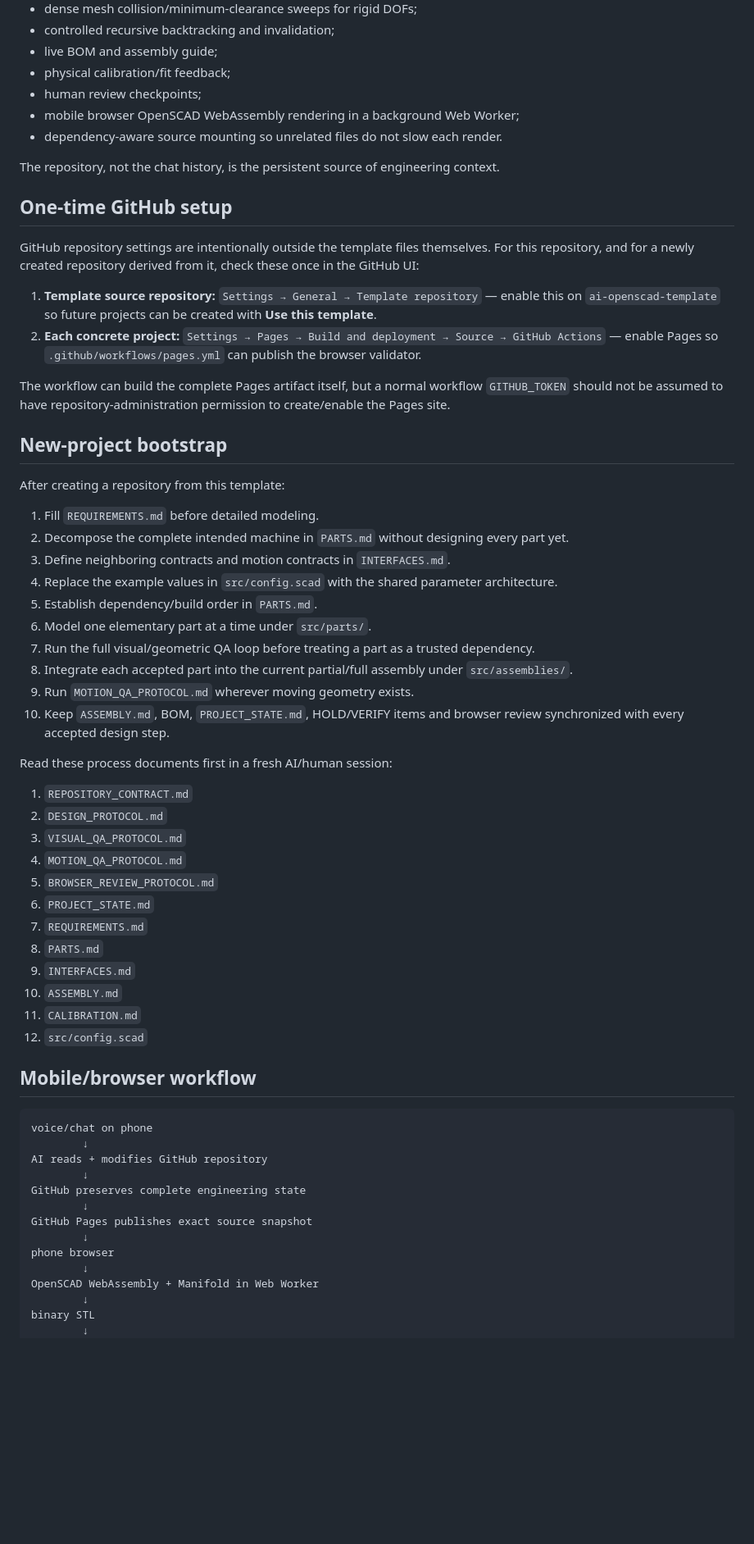
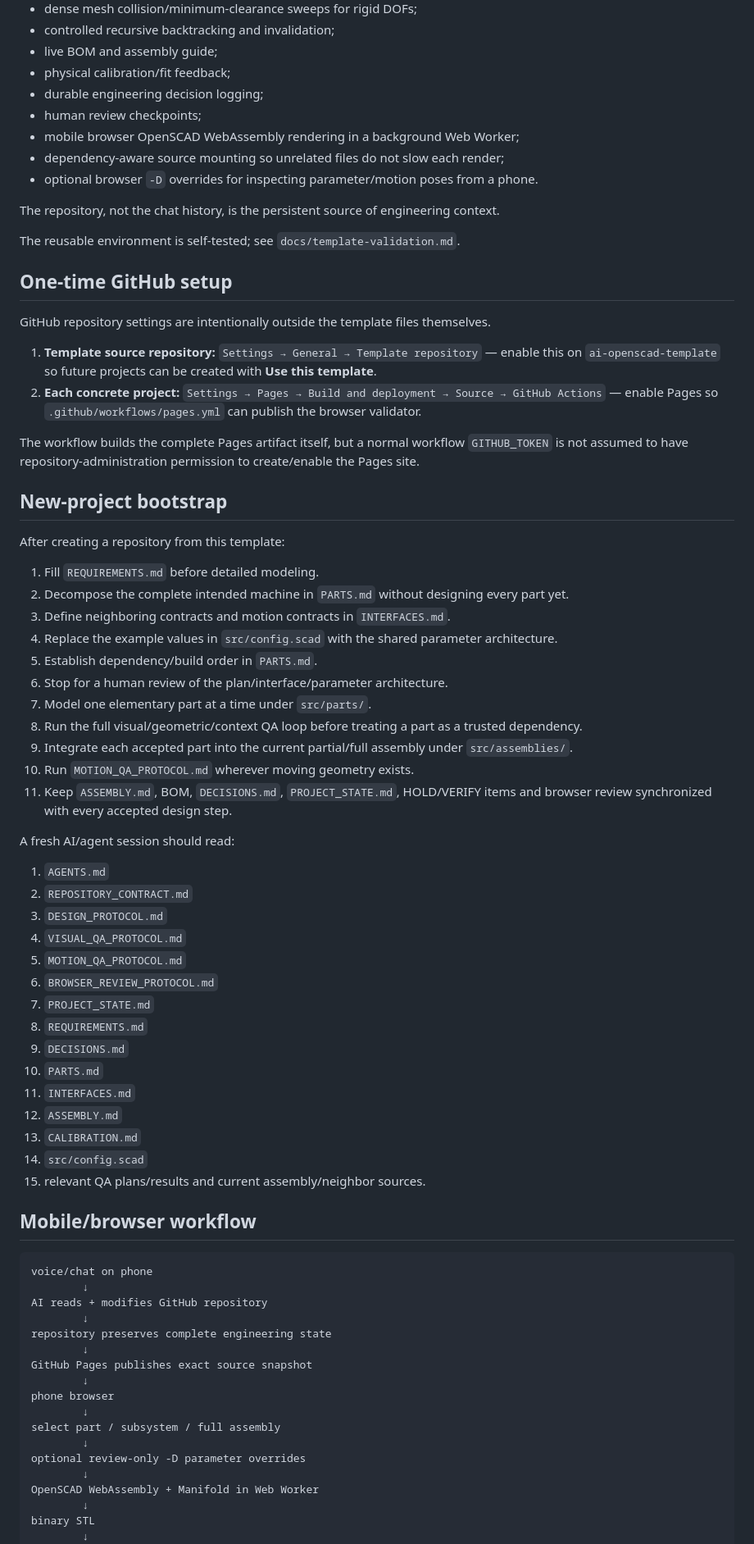
Before and after one commit to NikolaSl/ai-openscad-template, a Markdown page: README.md, the part around one of its changes. Shown at 82% size. Drawn GitHub-style; blank space fills up the shorter version.

Commit message:
Finalize validated reusable CAD template documentation

```diff
--- a/README.md
+++ b/README.md
@@ -16,20 +16,24 @@ This template extracts the project-independent workflow and tooling proven while
 - controlled recursive backtracking and invalidation;
 - live BOM and assembly guide;
 - physical calibration/fit feedback;
+- durable engineering decision logging;
 - human review checkpoints;
 - mobile browser OpenSCAD WebAssembly rendering in a background Web Worker;
-- dependency-aware source mounting so unrelated files do not slow each render.
+- dependency-aware source mounting so unrelated files do not slow each render;
+- optional browser `-D` overrides for inspecting parameter/motion poses from a phone.
 
 The repository, not the chat history, is the persistent source of engineering context.
 
+The reusable environment is self-tested; see `docs/template-validation.md`.
+
 ## One-time GitHub setup
 
-GitHub repository settings are intentionally outside the template files themselves. For this repository, and for a newly created repository derived from it, check these once in the GitHub UI:
+GitHub repository settings are intentionally outside the template files themselves.
 
 1. **Template source repository:** `Settings → General → Template repository` — enable this on `ai-openscad-template` so future projects can be created with **Use this template**.
 2. **Each concrete project:** `Settings → Pages → Build and deployment → Source → GitHub Actions` — enable Pages so `.github/workflows/pages.yml` can publish the browser validator.
 
-The workflow can build the complete Pages artifact itself, but a normal workflow `GITHUB_TOKEN` should not be assumed to have repository-administration permission to create/enable the Pages site.
+The workflow builds the complete Pages artifact itself, but a normal workflow `GITHUB_TOKEN` is not assumed to have repository-administration permission to create/enable the Pages site.
 
 ## New-project bootstrap
 
@@ -40,26 +44,30 @@ After creating a repository from this template:
 3. Define neighboring contracts and motion contracts in `INTERFACES.md`.
 4. Replace the example values in `src/config.scad` with the shared parameter architecture.
 5. Establish dependency/build order in `PARTS.md`.
-6. Model one elementary part at a time under `src/parts/`.
-7. Run the full visual/geometric QA loop before treating a part as a trusted dependency.
-8. Integrate each accepted part into the current partial/full assembly under `src/assemblies/`.
-9. Run `MOTION_QA_PROTOCOL.md` wherever moving geometry exists.
-10. Keep `ASSEMBLY.md`, BOM, `PROJECT_STATE.md`, HOLD/VERIFY items and browser review synchronized with every accepted design step.
+6. Stop for a human review of the plan/interface/parameter architecture.
+7. Model one elementary part at a time under `src/parts/`.
+8. Run the full visual/geometric/context QA loop before treating a part as a trusted dependency.
+9. Integrate each accepted part into the current partial/full assembly under `src/assemblies/`.
+10. Run `MOTION_QA_PROTOCOL.md` wherever moving geometry exists.
+11. Keep `ASSEMBLY.md`, BOM, `DECISIONS.md`, `PROJECT_STATE.md`, HOLD/VERIFY items and browser review synchronized with every accepted design step.
 
-Read these process documents first in a fresh AI/human session:
+A fresh AI/agent session should read:
 
-1. `REPOSITORY_CONTRACT.md`
-2. `DESIGN_PROTOCOL.md`
-3. `VISUAL_QA_PROTOCOL.md`
-4. `MOTION_QA_PROTOCOL.md`
-5. `BROWSER_REVIEW_PROTOCOL.md`
-6. `PROJECT_STATE.md`
-7. `REQUIREMENTS.md`
-8. `PARTS.md`
-9. `INTERFACES.md`
-10. `ASSEMBLY.md`
-11. `CALIBRATION.md`
-12. `src/config.scad`
+1. `AGENTS.md`
+2. `REPOSITORY_CONTRACT.md`
+3. `DESIGN_PROTOCOL.md`
+4. `VISUAL_QA_PROTOCOL.md`
+5. `MOTION_QA_PROTOCOL.md`
+6. `BROWSER_REVIEW_PROTOCOL.md`
+7. `PROJECT_STATE.md`
+8. `REQUIREMENTS.md`
+9. `DECISIONS.md`
+10. `PARTS.md`
+11. `INTERFACES.md`
+12. `ASSEMBLY.md`
+13. `CALIBRATION.md`
+14. `src/config.scad`
+15. relevant QA plans/results and current assembly/neighbor sources.
 
 ## Mobile/browser workflow
 
@@ -68,11 +76,15 @@ voice/chat on phone
         ↓
 AI reads + modifies GitHub repository
         ↓
-GitHub preserves complete engineering state
+repository preserves complete engineering state
         ↓
 GitHub Pages publishes exact source snapshot
         ↓
 phone browser
+        ↓
+select part / subsystem / full assembly
+        ↓
+optional review-only -D parameter overrides
         ↓
 OpenSCAD WebAssembly + Manifold in Web Worker
         ↓
```
Also changed, not shown: other parts of README.md (+30 -3 lines).
